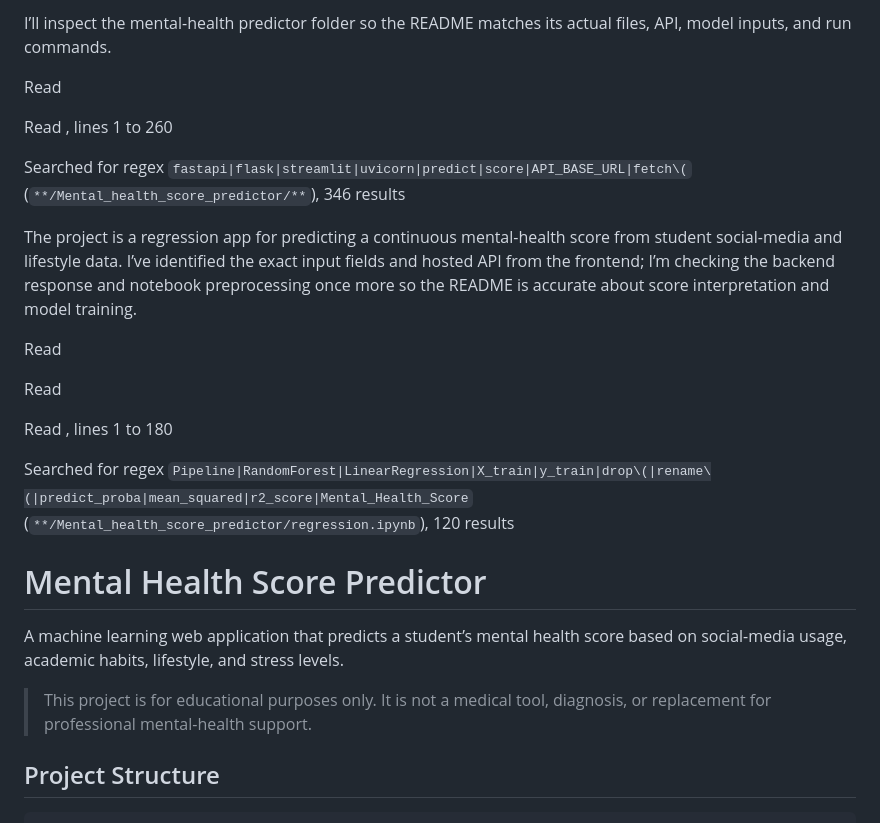
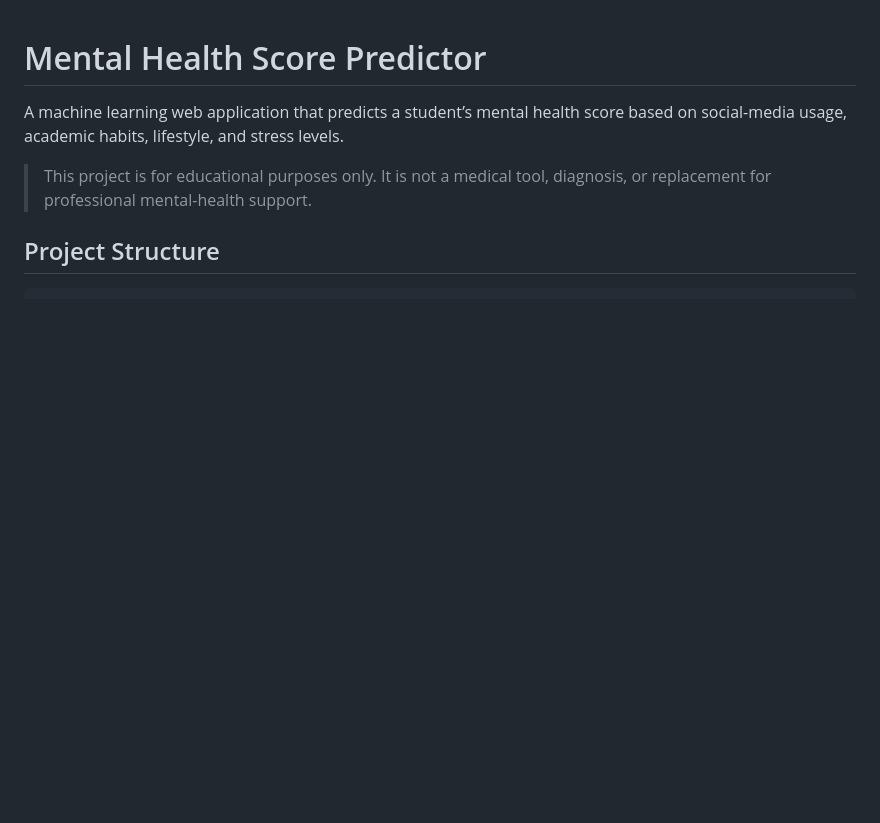
Before and after one commit to devaryan-81/Mental-Health-System, a Markdown page: README.md, the part around the change. Rendered like a GitHub page; blank space fills up the shorter version.

Commit message:
Revise README for accuracy on project details
Updated README to reflect accurate project details and input fields.

```diff
--- a/README.md
+++ b/README.md
@@ -1,21 +1,3 @@
-I’ll inspect the mental-health predictor folder so the README matches its actual files, API, model inputs, and run commands.
-
-Read
-
-Read , lines 1 to 260
-
-Searched for regex `fastapi|flask|streamlit|uvicorn|predict|score|API_BASE_URL|fetch\(` (`**/Mental_health_score_predictor/**`), 346 results
-
-The project is a regression app for predicting a continuous mental-health score from student social-media and lifestyle data. I’ve identified the exact input fields and hosted API from the frontend; I’m checking the backend response and notebook preprocessing once more so the README is accurate about score interpretation and model training.
-
-Read
-
-Read
-
-Read , lines 1 to 180
-
-Searched for regex `Pipeline|RandomForest|LinearRegression|X_train|y_train|drop\(|rename\(|predict_proba|mean_squared|r2_score|Mental_Health_Score` (`**/Mental_health_score_predictor/regression.ipynb`), 120 results
-
 # Mental Health Score Predictor
 
 A machine learning web application that predicts a student’s mental health score based on social-media usage, academic habits, lifestyle, and stress levels.
```
